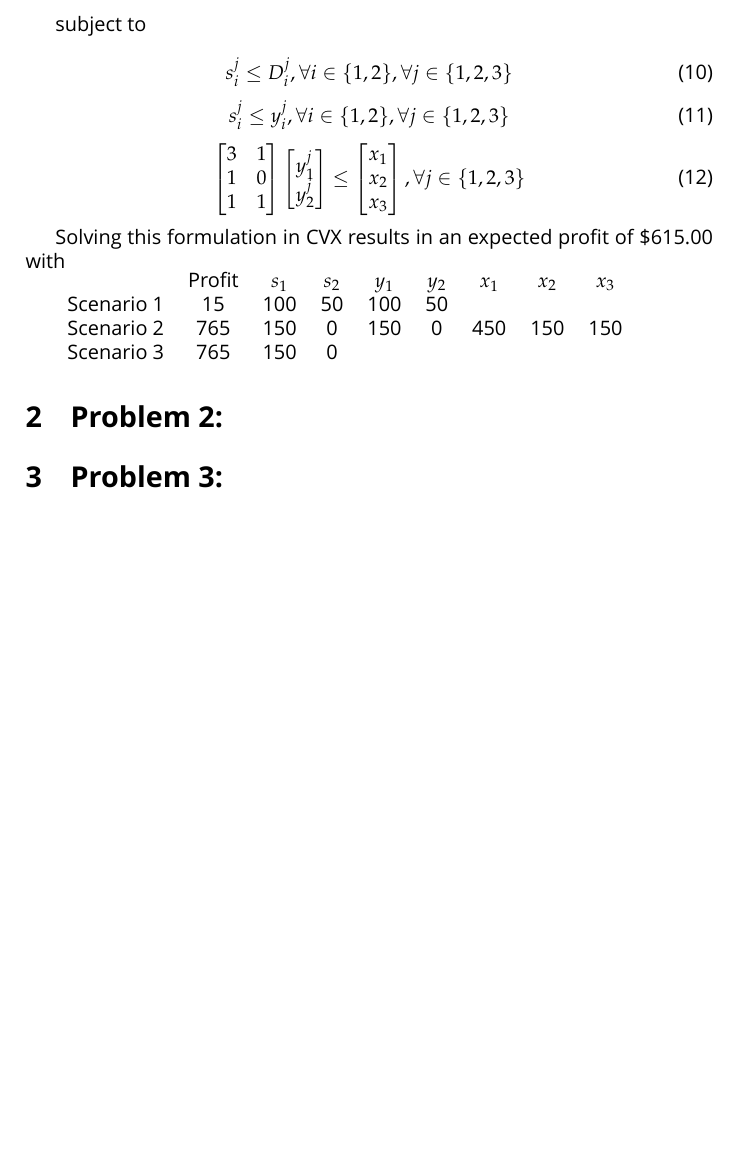
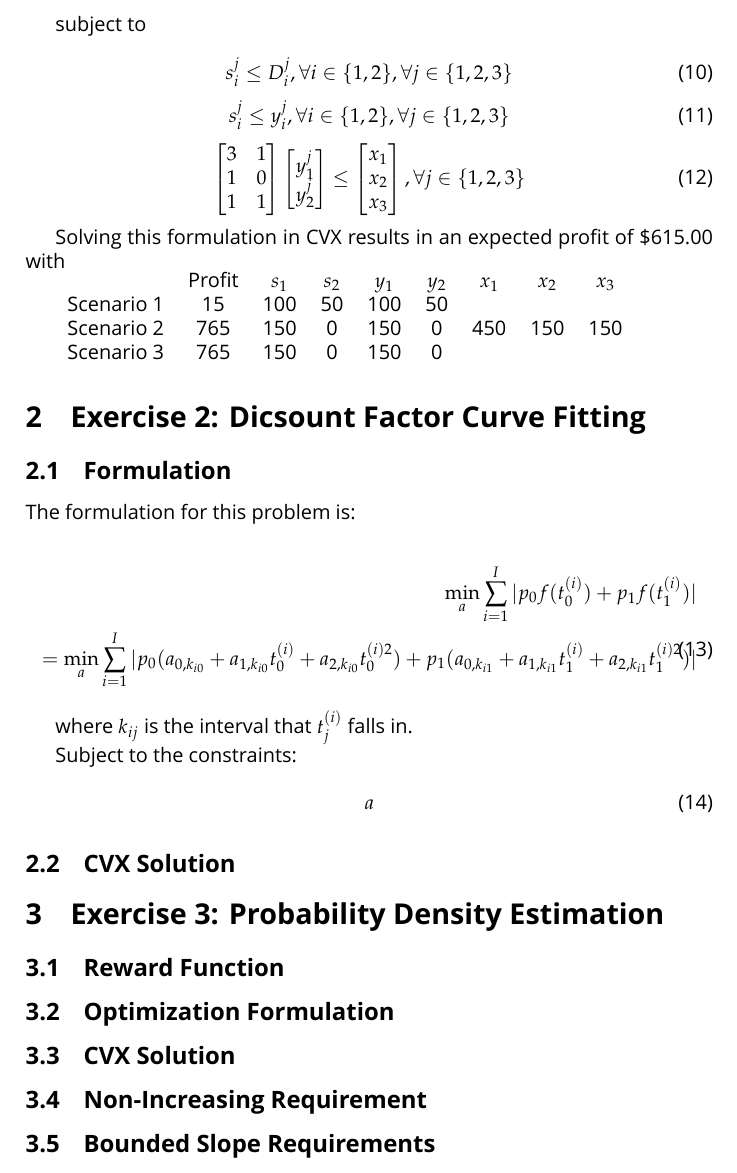
Before and after one commit to DLMcPherson/ee227a-homework6, a LaTeX document (mcd_ee227a_hmwrk6_writeup.tex): part of page 3 of 3, cut so that both start at the same text, the shorter picture padded with empty space. Compiled offline with XeLaTeX; a missing font is replaced by an installed copy or a similar font.

Commit message:
Added subsections, and started Problem 2

```diff
--- a/mcd_ee227a_hmwrk6_writeup.tex
+++ b/mcd_ee227a_hmwrk6_writeup.tex
@@ -160,11 +160,40 @@ Solving this formulation in CVX results in an expected profit of \$615.00 with
            & Profit & $s_1$ & $s_2$ & $y_1$ & $y_2$ & $x_1$ & $x_2$ & $x_3$ \\
 Scenario 1 &   15   & 100   & 50    & 100   & 50    &       &       &       \\
 Scenario 2 &  765   & 150   & 0     & 150   & 0     & 450   & 150   & 150   \\
-Scenario 3 &  765   & 150   & 0     &       &       &       &       &       \\
+Scenario 3 &  765   & 150   & 0     & 150   & 0     &       &       &       \\
 \end{tabular}
 
-\section{Problem 2: }
+\section{Exercise 2: Dicsount Factor Curve Fitting }
+\subsection{Formulation}
+The formulation for this problem is:
 
-\section{Problem 3: }
+\begin{equation}
+  \begin{split}
+\min_a \sum_{i=1}^I | p_0 f(t_0^{(i)}) +  p_1 f(t_1^{(i)}) |
+\\ = \min_a \sum_{i=1}^I | p_0 (a_{0,k_{i0}} + a_{1,k_{i0}} t_0^{(i)} + a_{2,k_{i0}} t_0^{(i) 2} )
++  p_1 (a_{0,k_{i1}} + a_{1,k_{i1}} t_1^{(i)} + a_{2,k_{i1}} t_1^{(i) 2} ) |
+  \end{split}
+\end{equation}
+
+where $k_{ij}$ is the interval that $t_j^{(i)}$ falls in.
+
+Subject to the constraints:
+
+\begin{equation}
+a
+\end{equation}
+
+\subsection{CVX Solution}
+
+\section{Exercise 3: Probability Density Estimation}
+\subsection{Reward Function}
+
+\subsection{Optimization Formulation}
+
+\subsection{CVX Solution}
+
+\subsection{Non-Increasing Requirement}
+
+\subsection{Bounded Slope Requirements}
 
 \end{document}
```
Also changed, not shown: mcd_ee227a_hmwrk6_writeup.pdf, mcd_ee227a_hmwrk6_writeup.tex (2 more changed lines), 2 other files.
